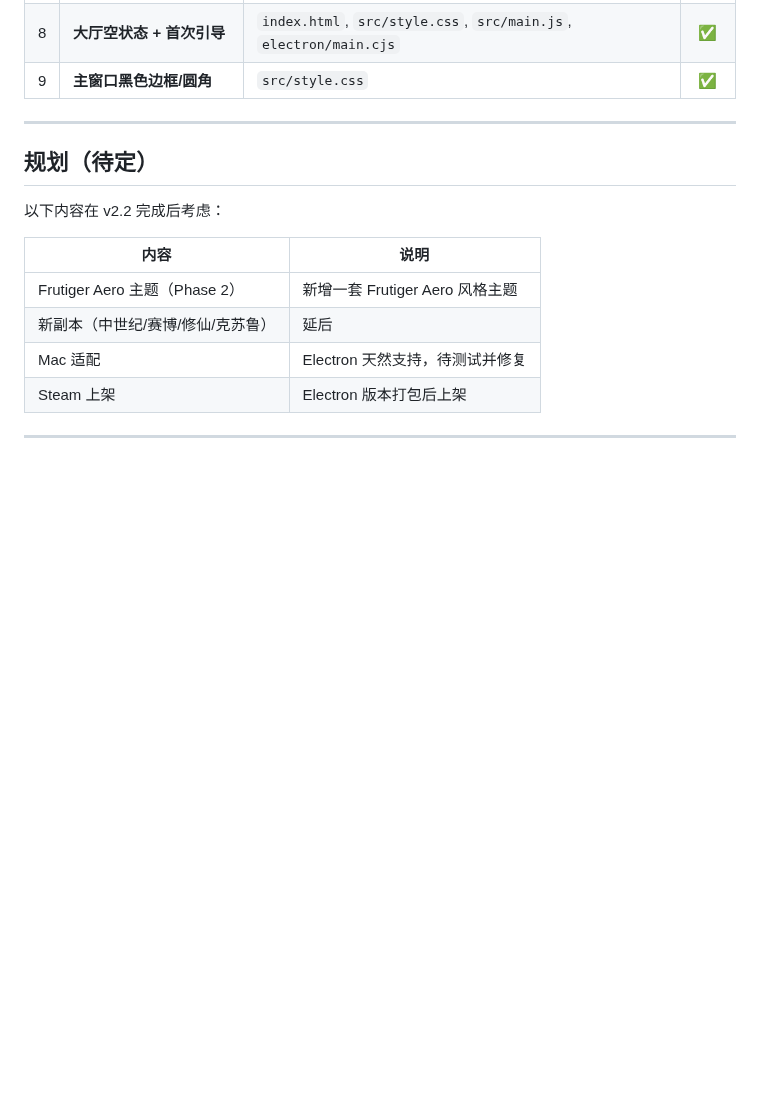
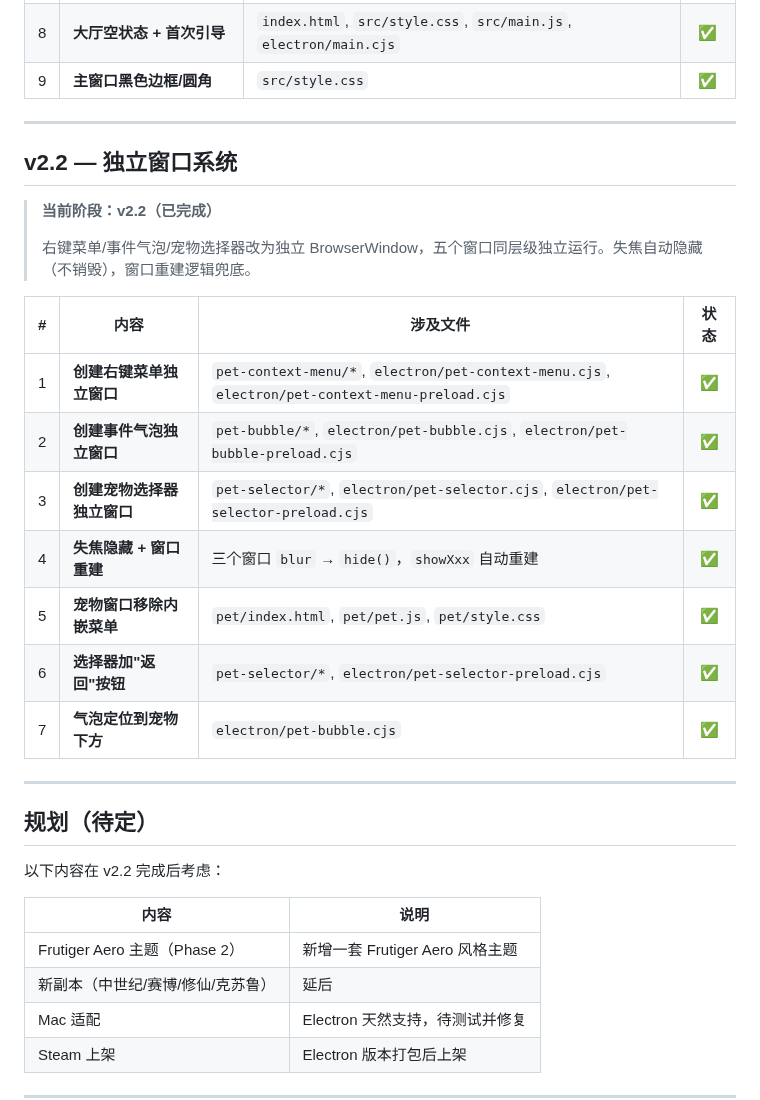
Before and after one commit to sandsand244263/idel-dream-maker, a Markdown page: TASKS.md, the part around the change. GitHub-like rendering; blank space fills up the shorter version.

```diff
--- a/TASKS.md
+++ b/TASKS.md
@@ -460,6 +460,24 @@ npx electron-builder   # 打包验证
 
 ---
 
+## v2.2 — 独立窗口系统
+
+> **当前阶段：v2.2（已完成）**
+>
+> 右键菜单/事件气泡/宠物选择器改为独立 BrowserWindow，五个窗口同层级独立运行。失焦自动隐藏（不销毁），窗口重建逻辑兜底。
+
+| # | 内容 | 涉及文件 | 状态 |
+|--:|------|---------|:----:|
+| 1 | **创建右键菜单独立窗口** | `pet-context-menu/*`, `electron/pet-context-menu.cjs`, `electron/pet-context-menu-preload.cjs` | ✅ |
+| 2 | **创建事件气泡独立窗口** | `pet-bubble/*`, `electron/pet-bubble.cjs`, `electron/pet-bubble-preload.cjs` | ✅ |
+| 3 | **创建宠物选择器独立窗口** | `pet-selector/*`, `electron/pet-selector.cjs`, `electron/pet-selector-preload.cjs` | ✅ |
+| 4 | **失焦隐藏 + 窗口重建** | 三个窗口 `blur` → `hide()`，`showXxx` 自动重建 | ✅ |
+| 5 | **宠物窗口移除内嵌菜单** | `pet/index.html`, `pet/pet.js`, `pet/style.css` | ✅ |
+| 6 | **选择器加"返回"按钮** | `pet-selector/*`, `electron/pet-selector-preload.cjs` | ✅ |
+| 7 | **气泡定位到宠物下方** | `electron/pet-bubble.cjs` | ✅ |
+
+---
+
 ## 规划（待定）
 
 以下内容在 v2.2 完成后考虑：
```
Also changed, not shown: CLAUDE.md (+19 -5 lines).
